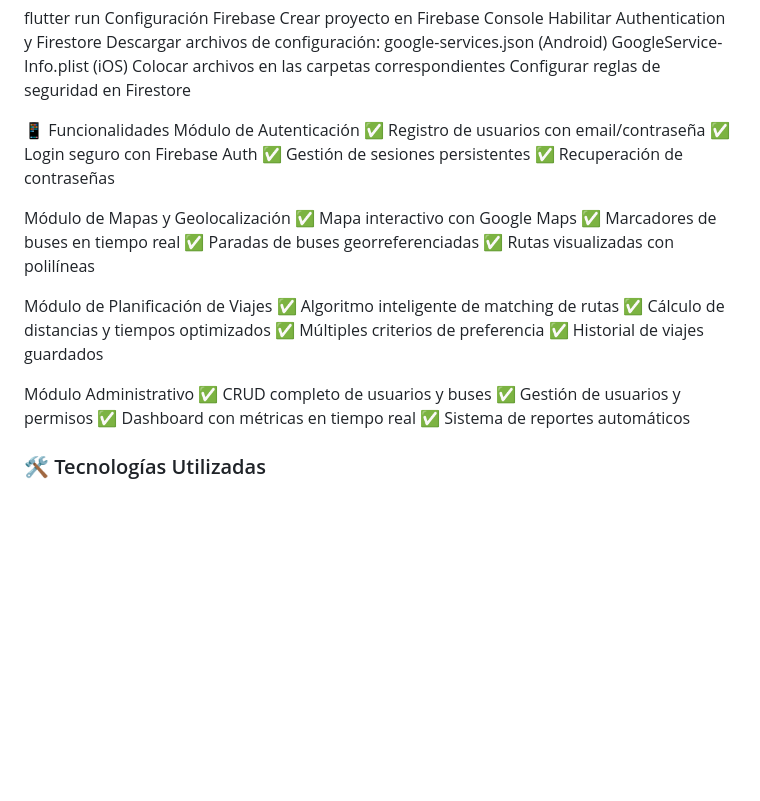
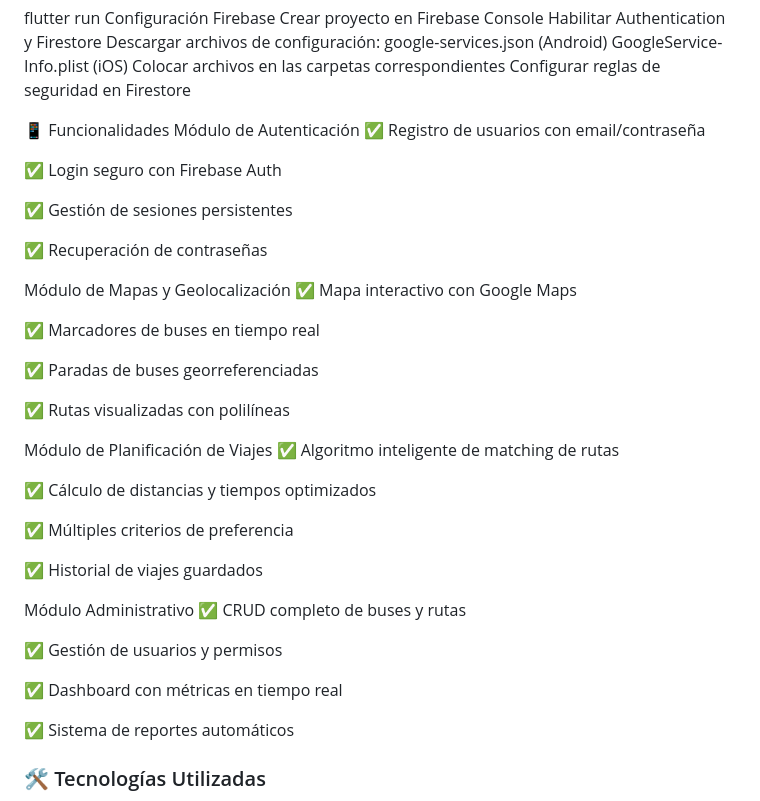
Before and after one commit to jmendozahackaton/Viajero_App, a Markdown page: README.md, the part around the change. Rendered like a GitHub page; blank space fills up the shorter version.

Commit message:
docs: agregar README.md completo del proyecto

```diff
--- a/README.md
+++ b/README.md
@@ -129,26 +129,38 @@ Configurar reglas de seguridad en Firestore
 📱 Funcionalidades
 Módulo de Autenticación
 ✅ Registro de usuarios con email/contraseña
+
 ✅ Login seguro con Firebase Auth
+
 ✅ Gestión de sesiones persistentes
+
 ✅ Recuperación de contraseñas
 
 Módulo de Mapas y Geolocalización
 ✅ Mapa interactivo con Google Maps
+
 ✅ Marcadores de buses en tiempo real
+
 ✅ Paradas de buses georreferenciadas
+
 ✅ Rutas visualizadas con polilíneas
 
 Módulo de Planificación de Viajes
 ✅ Algoritmo inteligente de matching de rutas
+
 ✅ Cálculo de distancias y tiempos optimizados
+
 ✅ Múltiples criterios de preferencia
+
 ✅ Historial de viajes guardados
 
 Módulo Administrativo
-✅ CRUD completo de usuarios y buses
+✅ CRUD completo de buses y rutas
+
 ✅ Gestión de usuarios y permisos
+
 ✅ Dashboard con métricas en tiempo real
+
 ✅ Sistema de reportes automáticos
 
 ### 🛠️ Tecnologías Utilizadas
```
